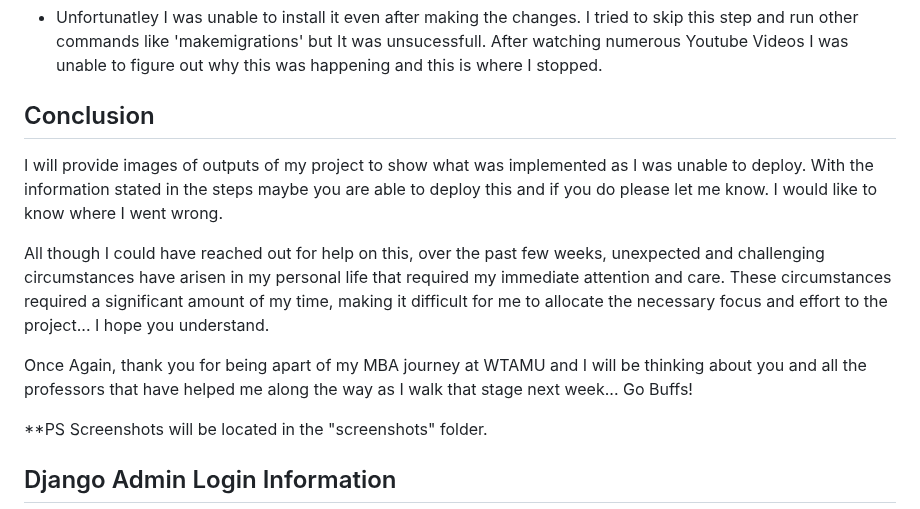
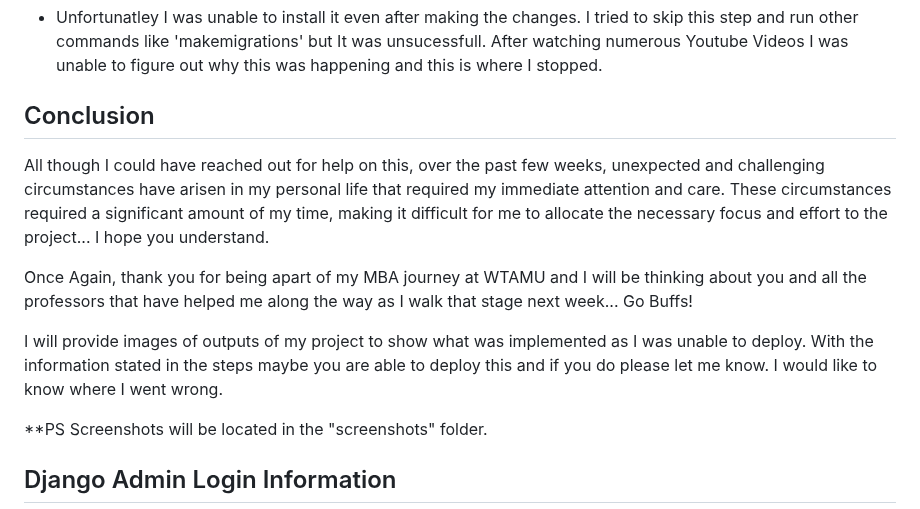
Before and after one commit to Dlopez806/CIDM-Assignments, a Markdown page: README.md, the part around the change. Rendered like a GitHub page.

Commit message:
** Final Project Information **

```diff
--- a/README.md
+++ b/README.md
@@ -37,11 +37,11 @@ Below will be a brief outline of the steps I took in exact order to deploy and w
 - Unfortunatley I was unable to install it even after making the changes. I tried to skip this step and run other commands like 'makemigrations' but It was unsucessfull. After watching numerous Youtube Videos I was unable to figure out why this was happening and this is where I stopped.
 
 ## Conclusion
-I will provide images of outputs of my project to show what was implemented as I was unable to deploy. With the information stated in the steps maybe you are able to deploy this and if you do please let me know. I would like to know where I went wrong.
-
 All though I could have reached out for help on this, over the past few weeks, unexpected and challenging circumstances have arisen in my personal life that required my immediate attention and care. These circumstances required a significant amount of my time, making it difficult for me to allocate the necessary focus and effort to the project... I hope you understand.
 
 Once Again, thank you for being apart of my MBA journey at WTAMU and I will be thinking about you and all the professors that have helped me along the way as I walk that stage next week... Go Buffs!
+
+I will provide images of outputs of my project to show what was implemented as I was unable to deploy. With the information stated in the steps maybe you are able to deploy this and if you do please let me know. I would like to know where I went wrong.
 
 **PS Screenshots will be located in the "screenshots" folder.
 
```
